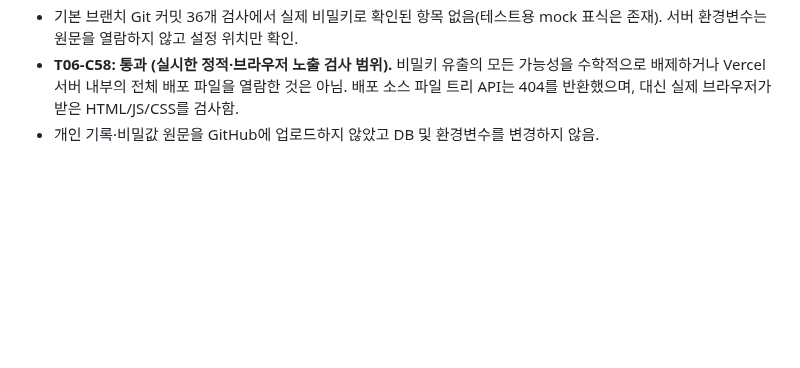
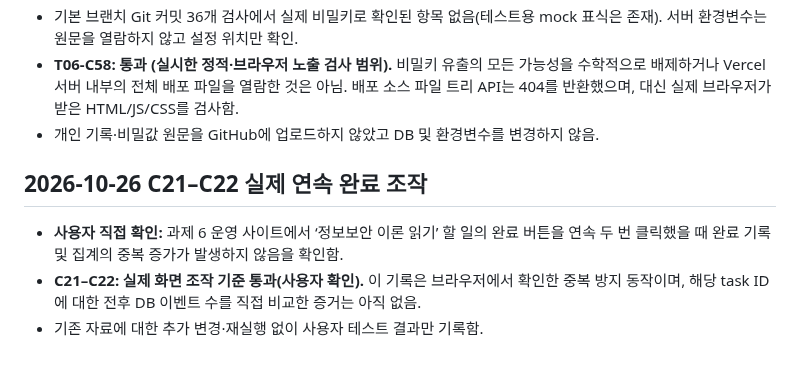
Before and after one commit to jennajiminkim/plandosee-web-diary, a Markdown page: evidence/verification-checklist.md, the part around the change. Rendered like a GitHub page; blank space fills up the shorter version.

Commit message:
docs(task6): record user's live double-completion check for C21-C22

```diff
--- a/evidence/verification-checklist.md
+++ b/evidence/verification-checklist.md
@@ -133,3 +133,9 @@
 - 기본 브랜치 Git 커밋 36개 검사에서 실제 비밀키로 확인된 항목 없음(테스트용 mock 표식은 존재). 서버 환경변수는 원문을 열람하지 않고 설정 위치만 확인.
 - **T06-C58: 통과 (실시한 정적·브라우저 노출 검사 범위).** 비밀키 유출의 모든 가능성을 수학적으로 배제하거나 Vercel 서버 내부의 전체 배포 파일을 열람한 것은 아님. 배포 소스 파일 트리 API는 404를 반환했으며, 대신 실제 브라우저가 받은 HTML/JS/CSS를 검사함.
 - 개인 기록·비밀값 원문을 GitHub에 업로드하지 않았고 DB 및 환경변수를 변경하지 않음.
+
+## 2026-10-26 C21–C22 실제 연속 완료 조작
+
+- **사용자 직접 확인:** 과제 6 운영 사이트에서 ‘정보보안 이론 읽기’ 할 일의 완료 버튼을 연속 두 번 클릭했을 때 완료 기록 및 집계의 중복 증가가 발생하지 않음을 확인함.
+- **C21–C22: 실제 화면 조작 기준 통과(사용자 확인).** 이 기록은 브라우저에서 확인한 중복 방지 동작이며, 해당 task ID에 대한 전후 DB 이벤트 수를 직접 비교한 증거는 아직 없음.
+- 기존 자료에 대한 추가 변경·재실행 없이 사용자 테스트 결과만 기록함.
```
